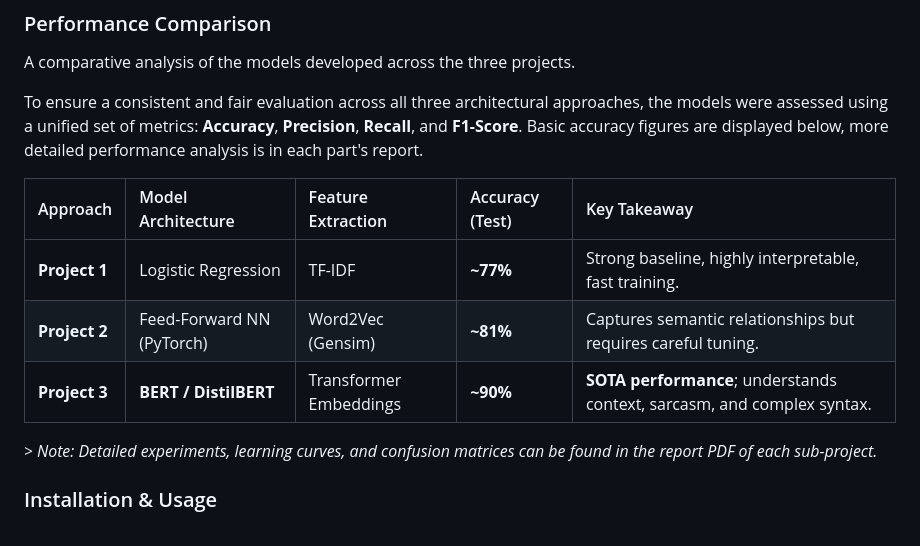
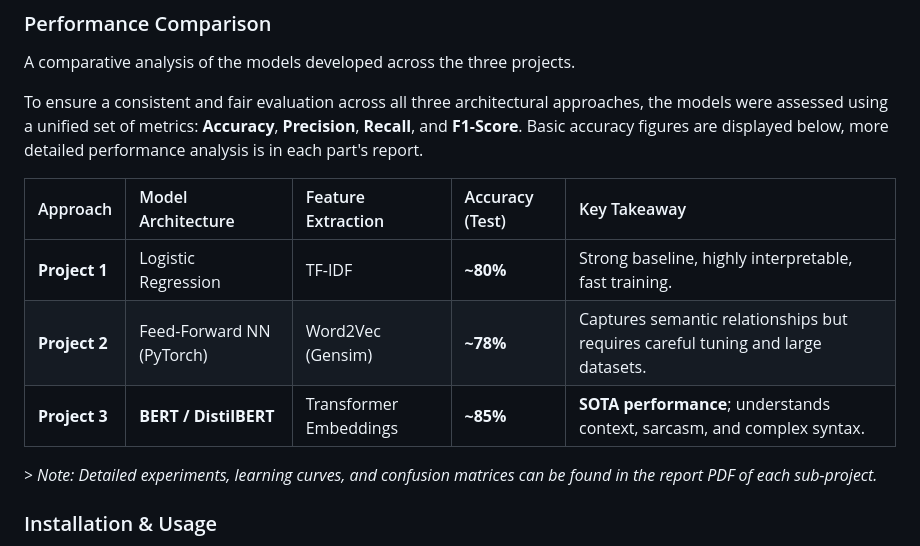
Before and after one commit to Fanisbar/ML_nlp_sentiment_analysis, a Markdown page: README.md, the part around the change. Rendered like a GitHub page.

Commit message:
corrected accuracy stats

```diff
--- a/README.md
+++ b/README.md
@@ -26,9 +26,9 @@ each part's report.
 
 | Approach | Model Architecture | Feature Extraction | Accuracy (Test) | Key Takeaway |
 | :--- | :--- | :--- | :--- | :--- |
-| **Project 1** | Logistic Regression | TF-IDF | **~77%** | Strong baseline, highly interpretable, fast training. |
-| **Project 2** | Feed-Forward NN (PyTorch) | Word2Vec (Gensim) | **~81%** | Captures semantic relationships but requires careful tuning. |
-| **Project 3** | **BERT / DistilBERT** | Transformer Embeddings | **~90%** | **SOTA performance**; understands context, sarcasm, and complex syntax. |
+| **Project 1** | Logistic Regression | TF-IDF | **~80%** | Strong baseline, highly interpretable, fast training. |
+| **Project 2** | Feed-Forward NN (PyTorch) | Word2Vec (Gensim) | **~78%** | Captures semantic relationships but requires careful tuning and large datasets. |
+| **Project 3** | **BERT / DistilBERT** | Transformer Embeddings | **~85%** | **SOTA performance**; understands context, sarcasm, and complex syntax. |
 
 *> Note: Detailed experiments, learning curves, and confusion matrices can be found in the report PDF of each sub-project.*
 
```
